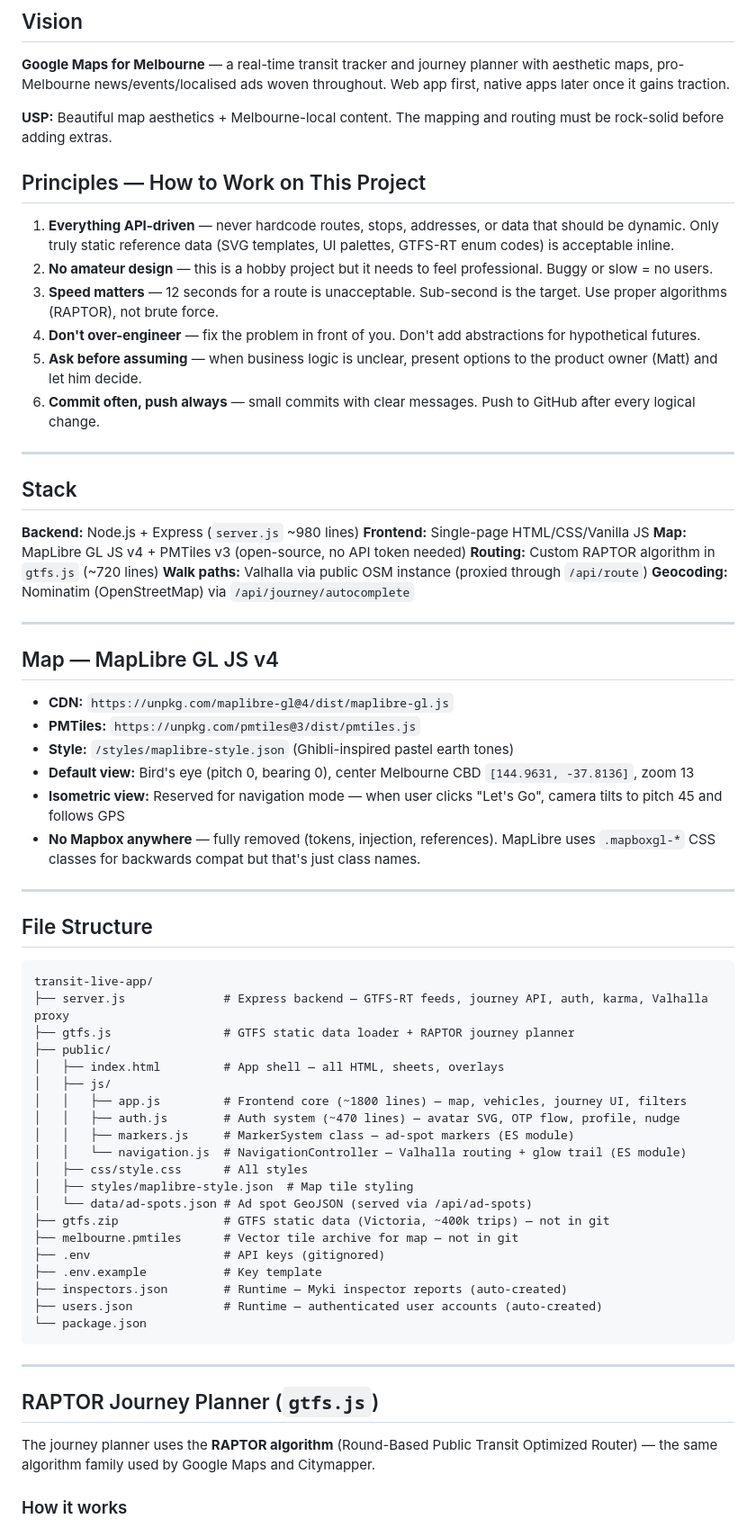
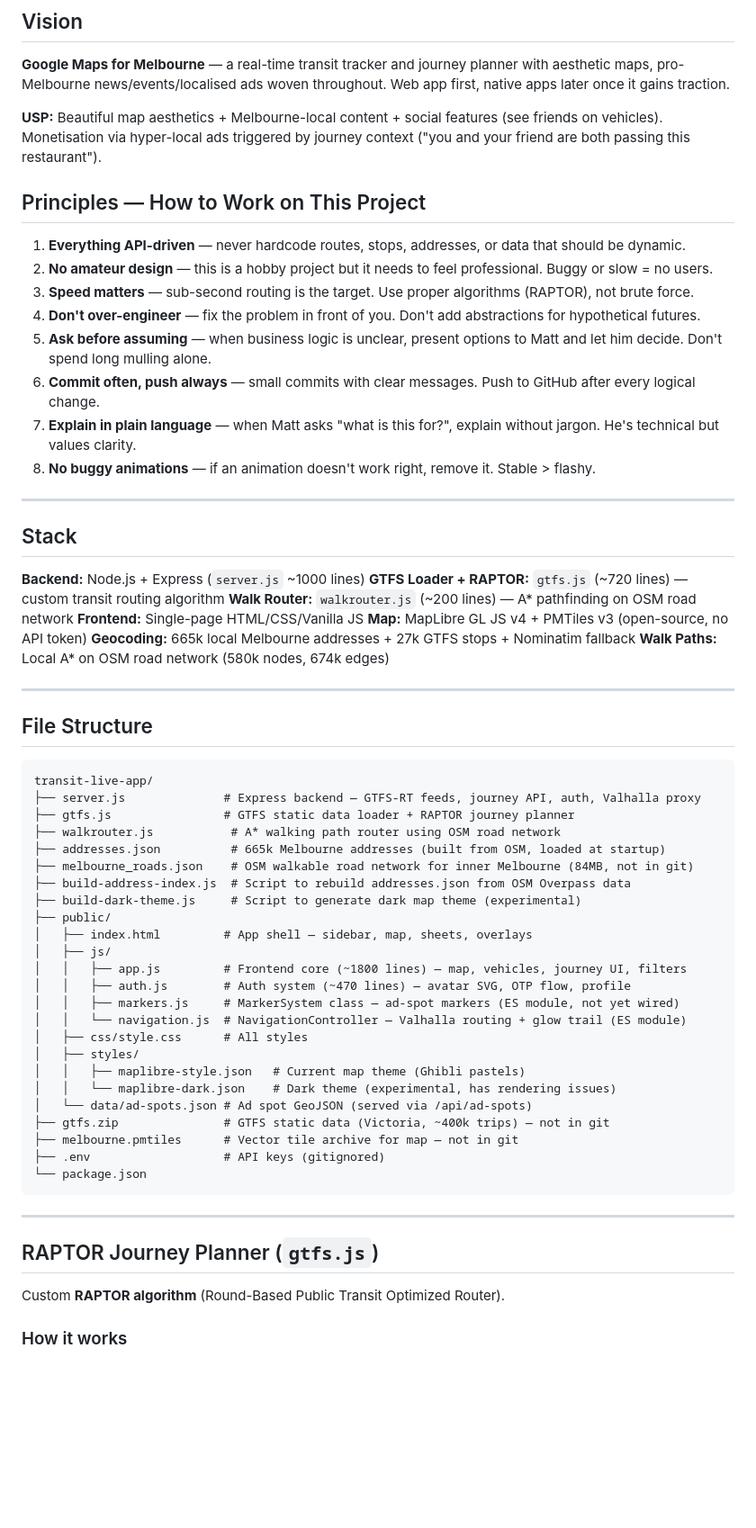
Before and after one commit to MelbourneDev/transit-live, a Markdown page: CLAUDE.md, the part around one of its changes. Shown at 90% size. Drawn GitHub-style; blank space fills up the shorter version.

````diff
--- a/CLAUDE.md
+++ b/CLAUDE.md
@@ -4,38 +4,30 @@
 
 **Google Maps for Melbourne** — a real-time transit tracker and journey planner with aesthetic maps, pro-Melbourne news/events/localised ads woven throughout. Web app first, native apps later once it gains traction.
 
-**USP:** Beautiful map aesthetics + Melbourne-local content. The mapping and routing must be rock-solid before adding extras.
+**USP:** Beautiful map aesthetics + Melbourne-local content + social features (see friends on vehicles). Monetisation via hyper-local ads triggered by journey context ("you and your friend are both passing this restaurant").
 
 ## Principles — How to Work on This Project
 
-1. **Everything API-driven** — never hardcode routes, stops, addresses, or data that should be dynamic. Only truly static reference data (SVG templates, UI palettes, GTFS-RT enum codes) is acceptable inline.
+1. **Everything API-driven** — never hardcode routes, stops, addresses, or data that should be dynamic.
 2. **No amateur design** — this is a hobby project but it needs to feel professional. Buggy or slow = no users.
-3. **Speed matters** — 12 seconds for a route is unacceptable. Sub-second is the target. Use proper algorithms (RAPTOR), not brute force.
+3. **Speed matters** — sub-second routing is the target. Use proper algorithms (RAPTOR), not brute force.
 4. **Don't over-engineer** — fix the problem in front of you. Don't add abstractions for hypothetical futures.
-5. **Ask before assuming** — when business logic is unclear, present options to the product owner (Matt) and let him decide.
+5. **Ask before assuming** — when business logic is unclear, present options to Matt and let him decide. Don't spend long mulling alone.
 6. **Commit often, push always** — small commits with clear messages. Push to GitHub after every logical change.
+7. **Explain in plain language** — when Matt asks "what is this for?", explain without jargon. He's technical but values clarity.
+8. **No buggy animations** — if an animation doesn't work right, remove it. Stable > flashy.
 
 ---
 
 ## Stack
 
-**Backend:** Node.js + Express (`server.js` ~980 lines)
+**Backend:** Node.js + Express (`server.js` ~1000 lines)
+**GTFS Loader + RAPTOR:** `gtfs.js` (~720 lines) — custom transit routing algorithm
+**Walk Router:** `walkrouter.js` (~200 lines) — A* pathfinding on OSM road network
 **Frontend:** Single-page HTML/CSS/Vanilla JS
-**Map:** MapLibre GL JS v4 + PMTiles v3 (open-source, no API token needed)
-**Routing:** Custom RAPTOR algorithm in `gtfs.js` (~720 lines)
-**Walk paths:** Valhalla via public OSM instance (proxied through `/api/route`)
-**Geocoding:** Nominatim (OpenStreetMap) via `/api/journey/autocomplete`
-
----
-
-## Map — MapLibre GL JS v4
-
-- **CDN:** `https://unpkg.com/maplibre-gl@4/dist/maplibre-gl.js`
-- **PMTiles:** `https://unpkg.com/pmtiles@3/dist/pmtiles.js`
-- **Style:** `/styles/maplibre-style.json` (Ghibli-inspired pastel earth tones)
-- **Default view:** Bird's eye (pitch 0, bearing 0), center Melbourne CBD `[144.9631, -37.8136]`, zoom 13
-- **Isometric view:** Reserved for navigation mode — when user clicks "Let's Go", camera tilts to pitch 45 and follows GPS
-- **No Mapbox anywhere** — fully removed (tokens, injection, references). MapLibre uses `.mapboxgl-*` CSS classes for backwards compat but that's just class names.
+**Map:** MapLibre GL JS v4 + PMTiles v3 (open-source, no API token)
+**Geocoding:** 665k local Melbourne addresses + 27k GTFS stops + Nominatim fallback
+**Walk Paths:** Local A* on OSM road network (580k nodes, 674k edges)
 
 ---
 
@@ -43,24 +35,28 @@
 
 ```
 transit-live-app/
-├── server.js              # Express backend — GTFS-RT feeds, journey API, auth, karma, Valhalla proxy
+├── server.js              # Express backend — GTFS-RT feeds, journey API, auth, Valhalla proxy
 ├── gtfs.js                # GTFS static data loader + RAPTOR journey planner
+├── walkrouter.js           # A* walking path router using OSM road network
+├── addresses.json          # 665k Melbourne addresses (built from OSM, loaded at startup)
+├── melbourne_roads.json    # OSM walkable road network for inner Melbourne (84MB, not in git)
+├── build-address-index.js  # Script to rebuild addresses.json from OSM Overpass data
+├── build-dark-theme.js     # Script to generate dark map theme (experimental)
 ├── public/
-│   ├── index.html         # App shell — all HTML, sheets, overlays
+│   ├── index.html         # App shell — sidebar, map, sheets, overlays
 │   ├── js/
 │   │   ├── app.js         # Frontend core (~1800 lines) — map, vehicles, journey UI, filters
-│   │   ├── auth.js        # Auth system (~470 lines) — avatar SVG, OTP flow, profile, nudge
-│   │   ├── markers.js     # MarkerSystem class — ad-spot markers (ES module)
+│   │   ├── auth.js        # Auth system (~470 lines) — avatar SVG, OTP flow, profile
+│   │   ├── markers.js     # MarkerSystem class — ad-spot markers (ES module, not yet wired)
 │   │   └── navigation.js  # NavigationController — Valhalla routing + glow trail (ES module)
 │   ├── css/style.css      # All styles
-│   ├── styles/maplibre-style.json  # Map tile styling
+│   ├── styles/
+│   │   ├── maplibre-style.json   # Current map theme (Ghibli pastels)
+│   │   └── maplibre-dark.json    # Dark theme (experimental, has rendering issues)
 │   └── data/ad-spots.json # Ad spot GeoJSON (served via /api/ad-spots)
 ├── gtfs.zip               # GTFS static data (Victoria, ~400k trips) — not in git
 ├── melbourne.pmtiles      # Vector tile archive for map — not in git
 ├── .env                   # API keys (gitignored)
-├── .env.example           # Key template
-├── inspectors.json        # Runtime — Myki inspector reports (auto-created)
-├── users.json             # Runtime — authenticated user accounts (auto-created)
 └── package.json
 ```
 
@@ -68,6 +64,6 @@ transit-live-app/
 
 ## RAPTOR Journey Planner (`gtfs.js`)
 
-The journey planner uses the **RAPTOR algorithm** (Round-Based Public Transit Optimized Router) — the same algorithm family used by Google Maps and Citymapper.
+Custom **RAPTOR algorithm** (Round-Based Public Transit Optimized Router).
 
 ### How it works
````
Also changed, not shown: other parts of CLAUDE.md (+153 -145 lines).
